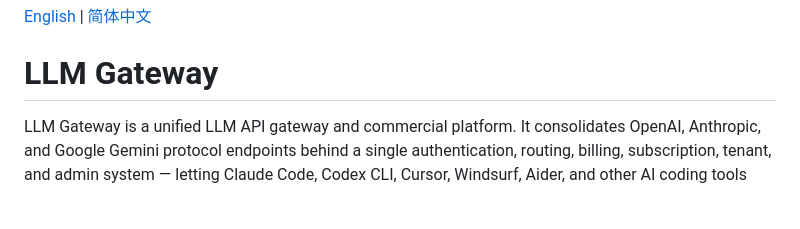
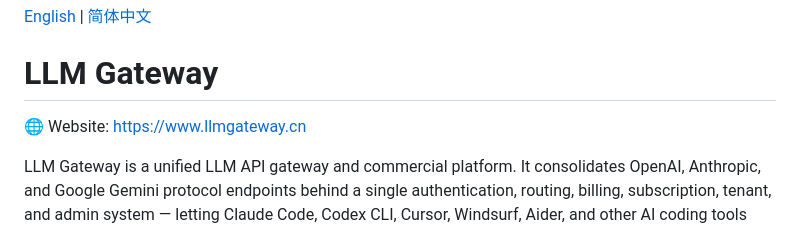
Before and after one commit to fridge1/llmgateway, a Markdown page: README.en.md, the part around the change. GitHub-like rendering; blank space fills up the shorter version.

```diff
--- a/README.en.md
+++ b/README.en.md
@@ -1,6 +1,8 @@
 [English](README.en.md) | [简体中文](README.md)
 
 # LLM Gateway
+
+🌐 Website: https://www.llmgateway.cn
 
 LLM Gateway is a unified LLM API gateway and commercial platform. It consolidates OpenAI, Anthropic, and Google Gemini protocol endpoints behind a single authentication, routing, billing, subscription, tenant, and admin system — letting Claude Code, Codex CLI, Cursor, Windsurf, Aider, and other AI coding tools access all configured models through one gateway address and API key.
 
```
Also changed, not shown: README.md (+2 -0 lines).
